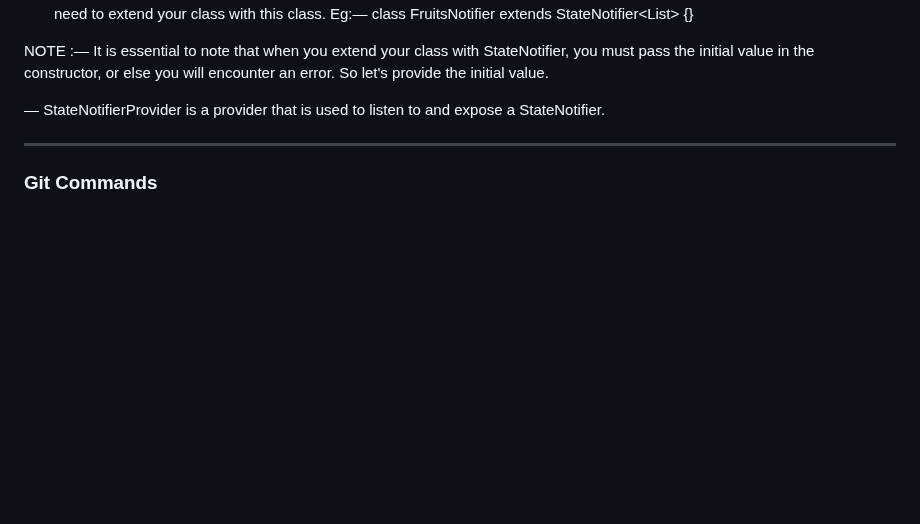
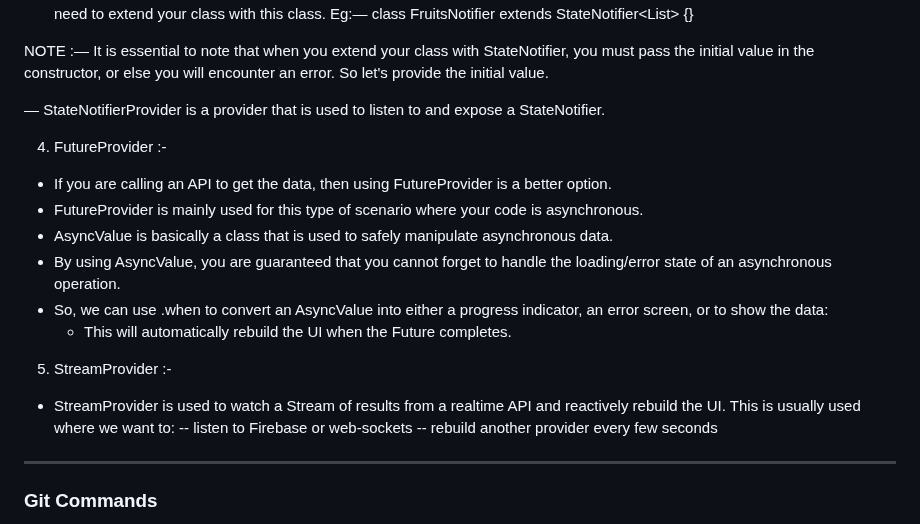
Before and after one commit to Mandar-Khandagale/riverpod_exp, a Markdown page: README.md, the part around the change. Rendered like a GitHub page; blank space fills up the shorter version.

```diff
--- a/README.md
+++ b/README.md
@@ -100,6 +100,20 @@ NOTE :—  It is essential to note that when you extend your class with StateNot
 
 —  StateNotifierProvider is a provider that is used to listen to and expose a StateNotifier.
 
+4. FutureProvider :-
+- If you are calling an API to get the data, then using FutureProvider is a better option.
+- FutureProvider is mainly used for this type of scenario where your code is asynchronous.
+- AsyncValue is basically a class that is used to safely manipulate asynchronous data.
+- By using AsyncValue, you are guaranteed that you cannot forget to handle the loading/error state of an asynchronous operation.
+- So, we can use .when to convert an AsyncValue into either a progress indicator, an error screen, or to show the data:
+	- This will automatically rebuild the UI when the Future completes.
+
+5. StreamProvider :-
+- StreamProvider is used to watch a Stream of results from a realtime API and reactively rebuild the UI.
+This is usually used where we want to:
+    -- listen to Firebase or web-sockets
+    -- rebuild another provider every few seconds
+
 
 ----------------------
 
```
